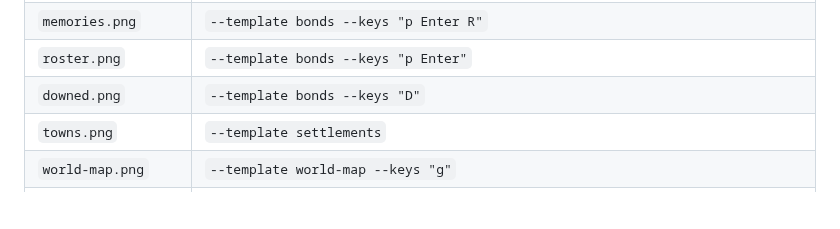
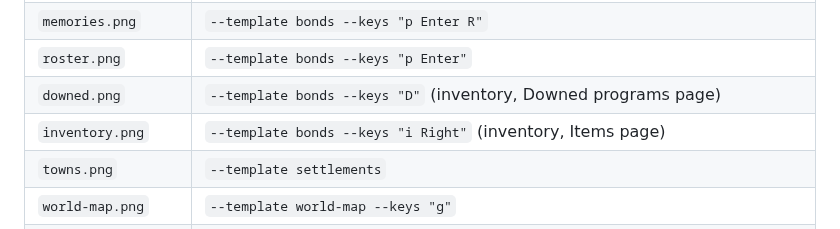
Before and after one commit to troglodyte/feral-processes, a Markdown page: README.md, the part around the change. Rendered like a GitHub page; blank space fills up the shorter version.

Commit message:
Gallery: the inventory hub's Items page; Downed programs retaken in the hub
Co-Authored-By: Claude Opus 5.5 <noreply@anthropic.com>

```diff
--- a/README.md
+++ b/README.md
@@ -32,7 +32,8 @@ cargo run -- --template <name> --keys "<keys>" --screenshot out.png
 | `report-overview.png` | `--template chains --keys "B"` |
 | `memories.png` | `--template bonds --keys "p Enter R"` |
 | `roster.png` | `--template bonds --keys "p Enter"` |
-| `downed.png` | `--template bonds --keys "D"` |
+| `downed.png` | `--template bonds --keys "D"` (inventory, Downed programs page) |
+| `inventory.png` | `--template bonds --keys "i Right"` (inventory, Items page) |
 | `towns.png` | `--template settlements` |
 | `world-map.png` | `--template world-map --keys "g"` |
 | `stack.png` | `--template stack` |
```
Also changed, not shown: img/downed.png, img/inventory.png (added), 1 other file.
